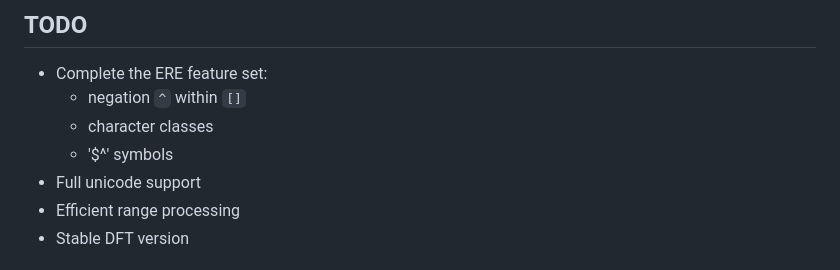
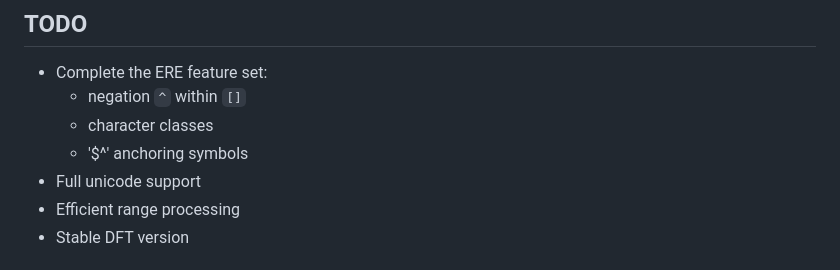
Before and after one commit to c0stya/trre, a Markdown page: README.md, the part around the change printed below. Rendered like a GitHub page.

```diff
--- a/README.md
+++ b/README.md
@@ -302,7 +302,7 @@ Then move the binary to a directory in your `$PATH`.
 * Complete the ERE feature set:
     - negation `^` within `[]`
     - character classes
-    - '$^' symbols
+    - '$^' anchoring symbols
 * Full unicode support
 * Efficient range processing
 * Stable DFT version
```
Also changed, not shown: other parts of README.md (+1 -1 lines).
